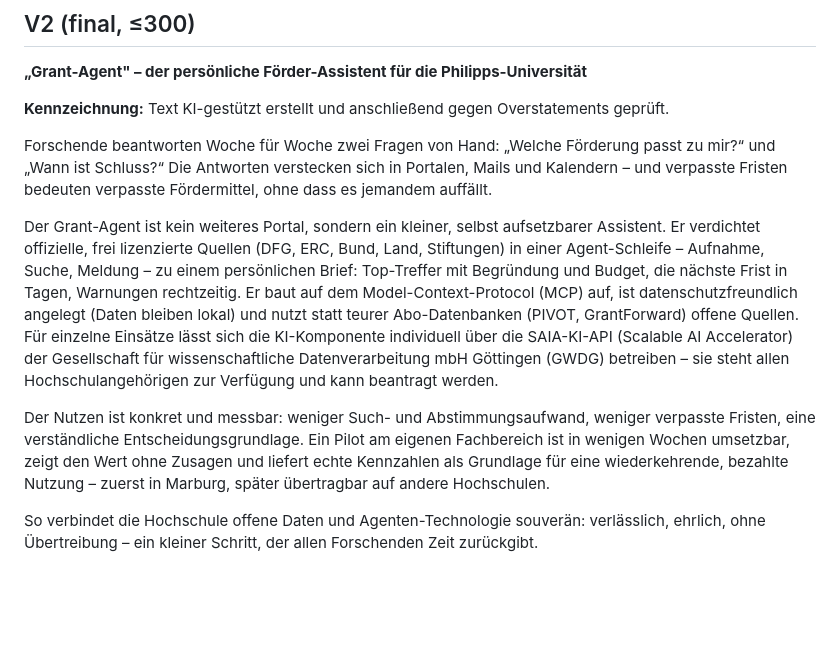
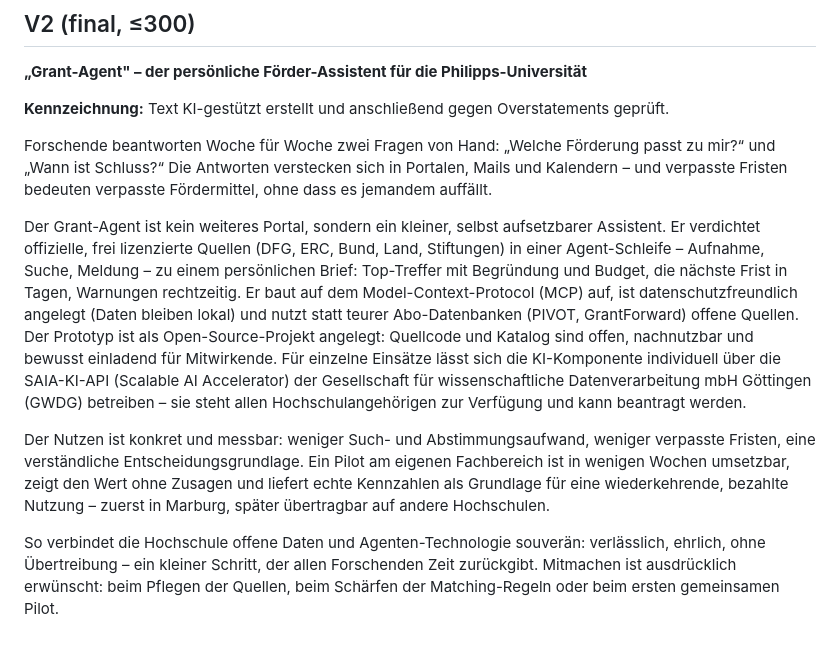
Before and after one commit to tobias-weiss-ai-xr/grant-intelligence, a Markdown page: docs/Einreichung.md, the part around the change. Rendered like a GitHub page; blank space fills up the shorter version.

Commit message:
Einreichung: Open-Source-Framing + Mitmach-Einladung (253 W)

```diff
--- a/docs/Einreichung.md
+++ b/docs/Einreichung.md
@@ -70,8 +70,8 @@ kann – unauffällig, verlässlich, mit ehrlichem Nutzen statt Überantbot.
 
 Forschende beantworten Woche für Woche zwei Fragen von Hand: „Welche Förderung passt zu mir?“ und „Wann ist Schluss?“ Die Antworten verstecken sich in Portalen, Mails und Kalendern – und verpasste Fristen bedeuten verpasste Fördermittel, ohne dass es jemandem auffällt.
 
-Der Grant-Agent ist kein weiteres Portal, sondern ein kleiner, selbst aufsetzbarer Assistent. Er verdichtet offizielle, frei lizenzierte Quellen (DFG, ERC, Bund, Land, Stiftungen) in einer Agent-Schleife – Aufnahme, Suche, Meldung – zu einem persönlichen Brief: Top-Treffer mit Begründung und Budget, die nächste Frist in Tagen, Warnungen rechtzeitig. Er baut auf dem Model-Context-Protocol (MCP) auf, ist datenschutzfreundlich angelegt (Daten bleiben lokal) und nutzt statt teurer Abo-Datenbanken (PIVOT, GrantForward) offene Quellen. Für einzelne Einsätze lässt sich die KI-Komponente individuell über die SAIA-KI-API (Scalable AI Accelerator) der Gesellschaft für wissenschaftliche Datenverarbeitung mbH Göttingen (GWDG) betreiben – sie steht allen Hochschulangehörigen zur Verfügung und kann beantragt werden.
+Der Grant-Agent ist kein weiteres Portal, sondern ein kleiner, selbst aufsetzbarer Assistent. Er verdichtet offizielle, frei lizenzierte Quellen (DFG, ERC, Bund, Land, Stiftungen) in einer Agent-Schleife – Aufnahme, Suche, Meldung – zu einem persönlichen Brief: Top-Treffer mit Begründung und Budget, die nächste Frist in Tagen, Warnungen rechtzeitig. Er baut auf dem Model-Context-Protocol (MCP) auf, ist datenschutzfreundlich angelegt (Daten bleiben lokal) und nutzt statt teurer Abo-Datenbanken (PIVOT, GrantForward) offene Quellen. Der Prototyp ist als Open-Source-Projekt angelegt: Quellcode und Katalog sind offen, nachnutzbar und bewusst einladend für Mitwirkende. Für einzelne Einsätze lässt sich die KI-Komponente individuell über die SAIA-KI-API (Scalable AI Accelerator) der Gesellschaft für wissenschaftliche Datenverarbeitung mbH Göttingen (GWDG) betreiben – sie steht allen Hochschulangehörigen zur Verfügung und kann beantragt werden.
 
 Der Nutzen ist konkret und messbar: weniger Such- und Abstimmungsaufwand, weniger verpasste Fristen, eine verständliche Entscheidungsgrundlage. Ein Pilot am eigenen Fachbereich ist in wenigen Wochen umsetzbar, zeigt den Wert ohne Zusagen und liefert echte Kennzahlen als Grundlage für eine wiederkehrende, bezahlte Nutzung – zuerst in Marburg, später übertragbar auf andere Hochschulen.
 
-So verbindet die Hochschule offene Daten und Agenten-Technologie souverän: verlässlich, ehrlich, ohne Übertreibung – ein kleiner Schritt, der allen Forschenden Zeit zurückgibt.
+So verbindet die Hochschule offene Daten und Agenten-Technologie souverän: verlässlich, ehrlich, ohne Übertreibung – ein kleiner Schritt, der allen Forschenden Zeit zurückgibt. Mitmachen ist ausdrücklich erwünscht: beim Pflegen der Quellen, beim Schärfen der Matching-Regeln oder beim ersten gemeinsamen Pilot.
```
